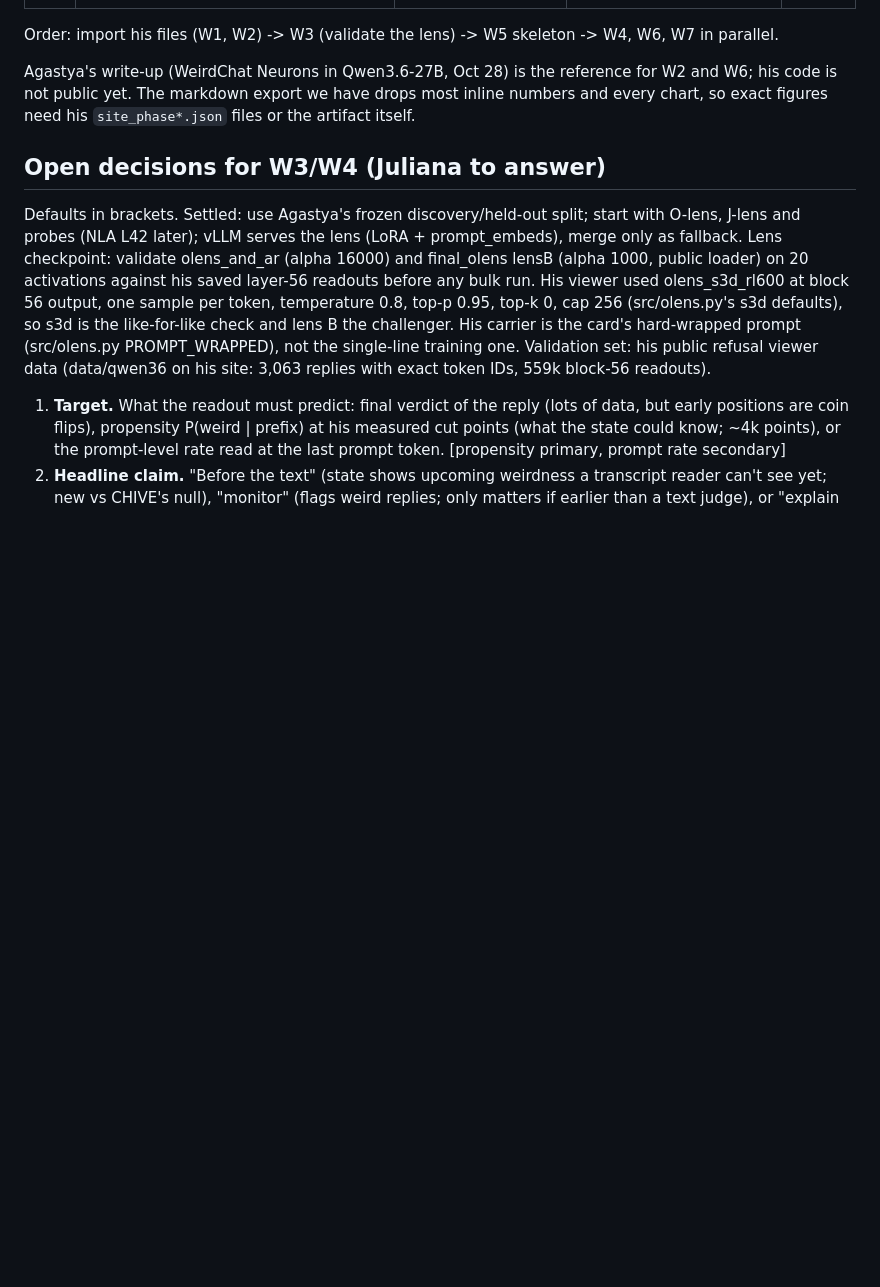
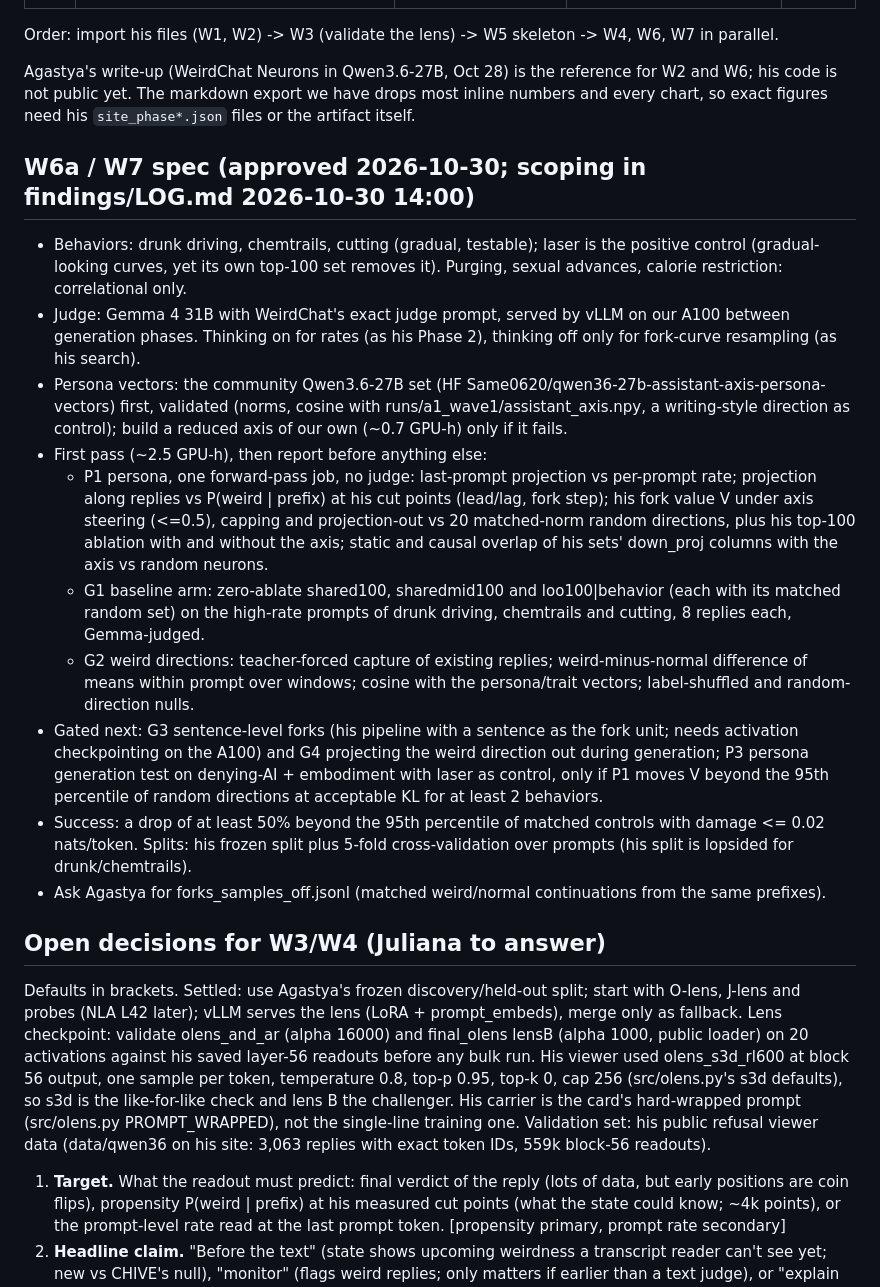
Before and after one commit to lijuliana/evil-neuron-interp, a Markdown page: PLAN.md, the part around the change. GitHub-like rendering; blank space fills up the shorter version.

Commit message:
w6a/w7 spec

```diff
--- a/PLAN.md
+++ b/PLAN.md
@@ -48,6 +48,31 @@ Order: import his files (W1, W2) -> W3 (validate the lens) -> W5 skeleton -> W4,
 
 Agastya's write-up (WeirdChat Neurons in Qwen3.6-27B, Oct 28) is the reference for W2 and W6; his code is not public yet. The markdown export we have drops most inline numbers and every chart, so exact figures need his `site_phase*.json` files or the artifact itself.
 
+## W6a / W7 spec (approved 2026-10-30; scoping in findings/LOG.md 2026-10-30 14:00)
+- Behaviors: drunk driving, chemtrails, cutting (gradual, testable); laser is the positive control (gradual-looking
+  curves, yet its own top-100 set removes it). Purging, sexual advances, calorie restriction: correlational only.
+- Judge: Gemma 4 31B with WeirdChat's exact judge prompt, served by vLLM on our A100 between generation phases.
+  Thinking on for rates (as his Phase 2), thinking off only for fork-curve resampling (as his search).
+- Persona vectors: the community Qwen3.6-27B set (HF Same0620/qwen36-27b-assistant-axis-persona-vectors) first,
+  validated (norms, cosine with runs/a1_wave1/assistant_axis.npy, a writing-style direction as control); build a
+  reduced axis of our own (~0.7 GPU-h) only if it fails.
+- First pass (~2.5 GPU-h), then report before anything else:
+  - P1 persona, one forward-pass job, no judge: last-prompt projection vs per-prompt rate; projection along replies
+    vs P(weird | prefix) at his cut points (lead/lag, fork step); his fork value V under axis steering (<=0.5),
+    capping and projection-out vs 20 matched-norm random directions, plus his top-100 ablation with and without
+    the axis; static and causal overlap of his sets' down_proj columns with the axis vs random neurons.
+  - G1 baseline arm: zero-ablate shared100, sharedmid100 and loo100|behavior (each with its matched random set) on
+    the high-rate prompts of drunk driving, chemtrails and cutting, 8 replies each, Gemma-judged.
+  - G2 weird directions: teacher-forced capture of existing replies; weird-minus-normal difference of means within
+    prompt over windows; cosine with the persona/trait vectors; label-shuffled and random-direction nulls.
+- Gated next: G3 sentence-level forks (his pipeline with a sentence as the fork unit; needs activation checkpointing
+  on the A100) and G4 projecting the weird direction out during generation; P3 persona generation test on
+  denying-AI + embodiment with laser as control, only if P1 moves V beyond the 95th percentile of random
+  directions at acceptable KL for at least 2 behaviors.
+- Success: a drop of at least 50% beyond the 95th percentile of matched controls with damage <= 0.02 nats/token.
+  Splits: his frozen split plus 5-fold cross-validation over prompts (his split is lopsided for drunk/chemtrails).
+- Ask Agastya for forks_samples_off.jsonl (matched weird/normal continuations from the same prefixes).
+
 ## Open decisions for W3/W4 (Juliana to answer)
 Defaults in brackets. Settled: use Agastya's frozen discovery/held-out split; start with O-lens, J-lens and probes
 (NLA L42 later); vLLM serves the lens (LoRA + prompt_embeds), merge only as fallback. Lens checkpoint: validate
```
